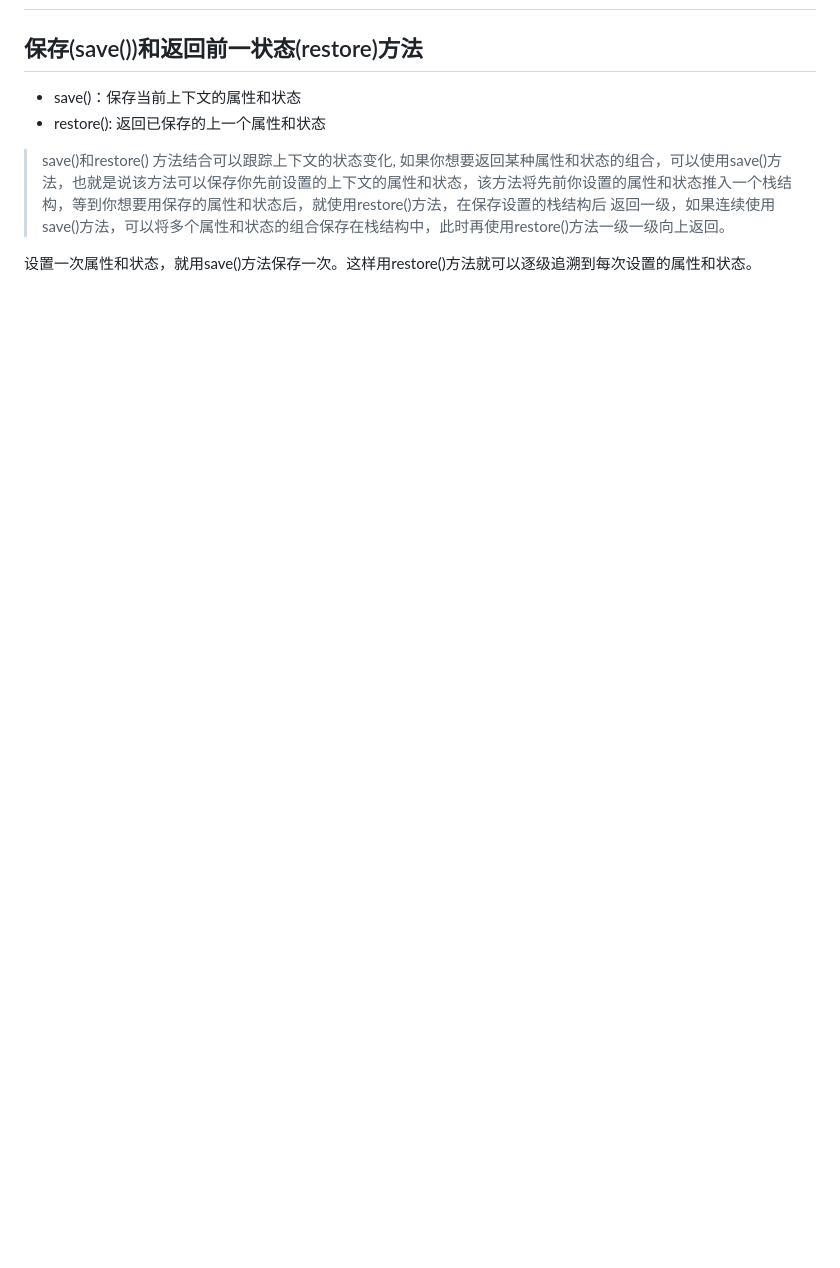
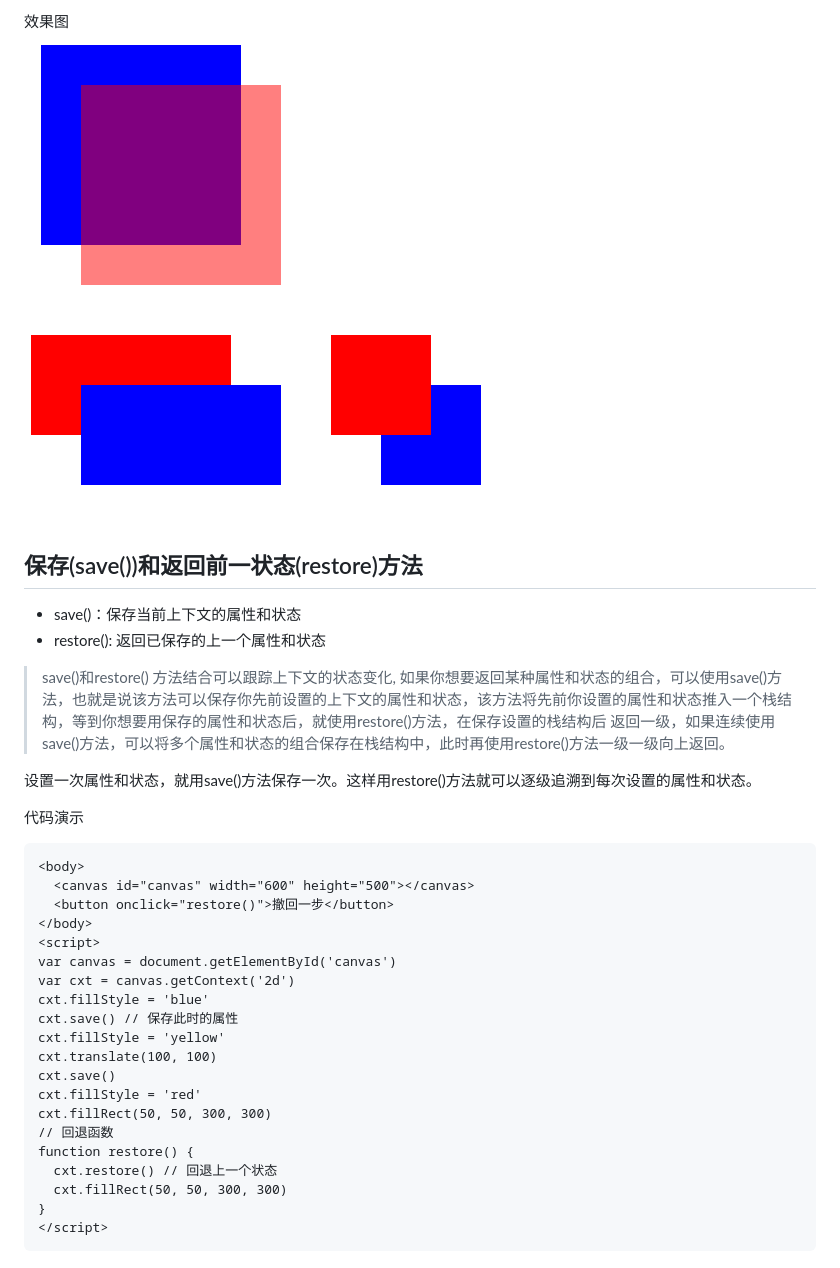
Before and after one commit to johnqin6/common, a Markdown page: canvas/canvas.md, the part around the change printed below. GitHub-like rendering; pictures changed too: canvas/images/concat.png (added); blank space fills up the shorter version.

Commit message:
canvas绘制图像练习

````diff
--- a/canvas/canvas.md
+++ b/canvas/canvas.md
@@ -520,3 +640,5 @@ cxt.fillRect(300, 10, 100, 50)
+效果图
+![合成图](./images/concat.png)
 
 ## 保存(save())和返回前一状态(restore)方法
 
@@ -525,3 +647,27 @@ cxt.fillRect(300, 10, 100, 50)
 > save()和restore() 方法结合可以跟踪上下文的状态变化, 如果你想要返回某种属性和状态的组合，可以使用save()方法，也就是说该方法可以保存你先前设置的上下文的属性和状态，该方法将先前你设置的属性和状态推入一个栈结构，等到你想要用保存的属性和状态后，就使用restore()方法，在保存设置的栈结构后 返回一级，如果连续使用save()方法，可以将多个属性和状态的组合保存在栈结构中，此时再使用restore()方法一级一级向上返回。
 
 设置一次属性和状态，就用save()方法保存一次。这样用restore()方法就可以逐级追溯到每次设置的属性和状态。
+
+代码演示
+```html
+<body>
+  <canvas id="canvas" width="600" height="500"></canvas>
+  <button onclick="restore()">撤回一步</button>
+</body>
+<script>
+var canvas = document.getElementById('canvas')
+var cxt = canvas.getContext('2d')
+cxt.fillStyle = 'blue'
+cxt.save() // 保存此时的属性
+cxt.fillStyle = 'yellow'
+cxt.translate(100, 100)
+cxt.save()
+cxt.fillStyle = 'red'
+cxt.fillRect(50, 50, 300, 300)
+// 回退函数
+function restore() {
+  cxt.restore() // 回退上一个状态
+  cxt.fillRect(50, 50, 300, 300)
+}
+</script>
+```
````
Also changed, not shown: other parts of canvas/canvas.md (+120 -0 lines), canvas/images/car.png (added), canvas/images/concat_attr.png (added), canvas/images/image.png (added), 3 other files.
